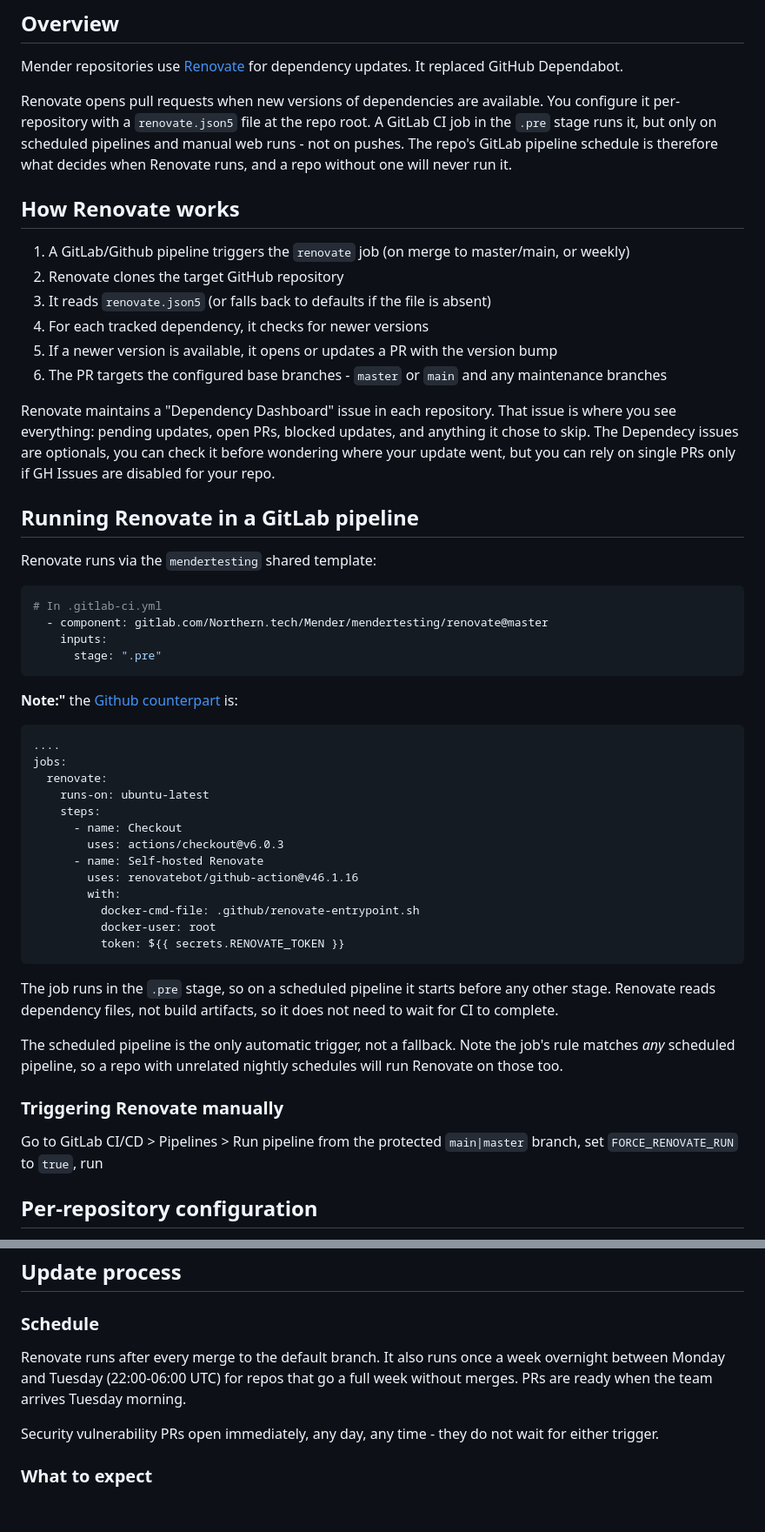
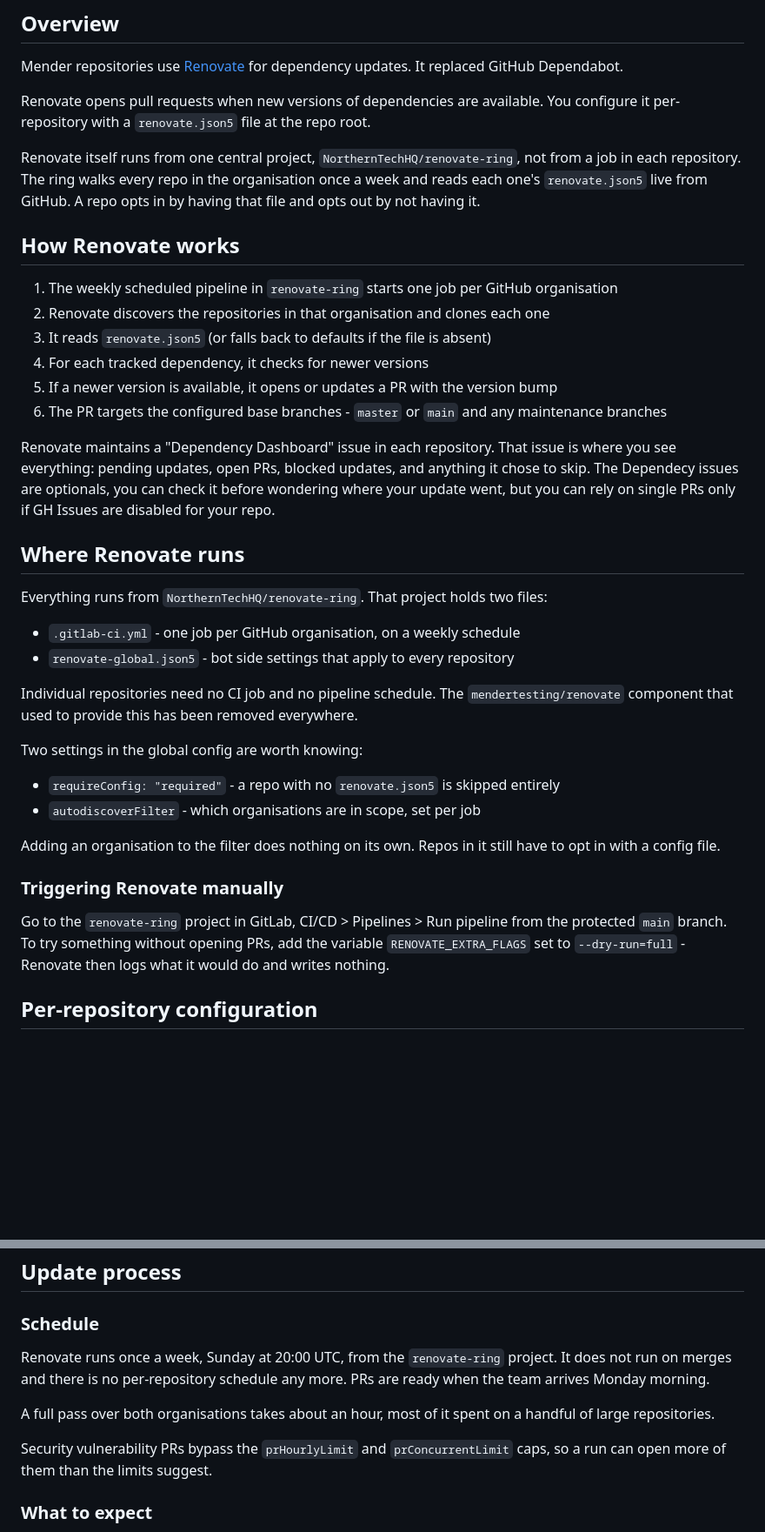
Before and after one commit to mendersoftware/mender-qa, a Markdown page: Documentation/dependency-updates.md, 2 parts joined by grey strips. Shown at 87% size. Rendered like a GitHub page; blank space fills up the shorter version.

Commit message:
docs: renovate now runs centrally
The per repo job and per repo pipeline schedules are gone so the schedule,
onboarding and troubleshooting sections no longer described what happens.

Signed-off-by: Patryk Targowicz <patryk.targowicz@northern.tech>

````diff
--- a/Documentation/dependency-updates.md
+++ b/Documentation/dependency-updates.md
@@ -15,15 +15,17 @@ Mender repositories use [Renovate](https://docs.renovatebot.com/) for dependency
 It replaced GitHub Dependabot.
 
 Renovate opens pull requests when new versions of dependencies are available. You configure
-it per-repository with a `renovate.json5` file at the repo root. A GitLab CI job in the
-`.pre` stage runs it, but only on scheduled pipelines and manual web runs - not on pushes.
-The repo's GitLab pipeline schedule is therefore what decides when Renovate runs, and a
-repo without one will never run it.
+it per-repository with a `renovate.json5` file at the repo root.
+
+Renovate itself runs from one central project, `NorthernTechHQ/renovate-ring`, not from a job
+in each repository. The ring walks every repo in the organisation once a week and reads each
+one's `renovate.json5` live from GitHub. A repo opts in by having that file and opts out by
+not having it.
 
 ## How Renovate works
 
-1. A GitLab/Github pipeline triggers the `renovate` job (on merge to master/main, or weekly)
-2. Renovate clones the target GitHub repository
+1. The weekly scheduled pipeline in `renovate-ring` starts one job per GitHub organisation
+2. Renovate discovers the repositories in that organisation and clones each one
 3. It reads `renovate.json5` (or falls back to defaults if the file is absent)
 4. For each tracked dependency, it checks for newer versions
 5. If a newer version is available, it opens or updates a PR with the version bump
@@ -35,46 +37,30 @@ skip. The Dependecy issues are optionals, you can check it before wondering
 where your update went, but you can rely on single PRs only if GH Issues are
 disabled for your repo.
 
-## Running Renovate in a GitLab pipeline
+## Where Renovate runs
 
-Renovate runs via the `mendertesting` shared template:
+Everything runs from `NorthernTechHQ/renovate-ring`. That project holds two files:
 
-```yaml
-# In .gitlab-ci.yml
-  - component: gitlab.com/Northern.tech/Mender/mendertesting/renovate@master
-    inputs:
-      stage: ".pre"
-```
+- `.gitlab-ci.yml` - one job per GitHub organisation, on a weekly schedule
+- `renovate-global.json5` - bot side settings that apply to every repository
 
-**Note:"** the [Github counterpart](https://github.com/renovatebot/github-action) is:
-```
-....
-jobs:
-  renovate:
-    runs-on: ubuntu-latest
-    steps:
-      - name: Checkout
-        uses: actions/checkout@v6.0.3
-      - name: Self-hosted Renovate
-        uses: renovatebot/github-action@v46.1.16
-        with:
-          docker-cmd-file: .github/renovate-entrypoint.sh
-          docker-user: root
-          token: ${{ secrets.RENOVATE_TOKEN }}
-```
+Individual repositories need no CI job and no pipeline schedule. The `mendertesting/renovate`
+component that used to provide this has been removed everywhere.
 
-The job runs in the `.pre` stage, so on a scheduled pipeline it starts before any other
-stage. Renovate reads dependency files, not build artifacts, so it does not need to wait
-for CI to complete.
+Two settings in the global config are worth knowing:
 
-The scheduled pipeline is the only automatic trigger, not a fallback. Note the job's rule
-matches *any* scheduled pipeline, so a repo with unrelated nightly schedules will run
-Renovate on those too.
+- `requireConfig: "required"` - a repo with no `renovate.json5` is skipped entirely
+- `autodiscoverFilter` - which organisations are in scope, set per job
+
+Adding an organisation to the filter does nothing on its own. Repos in it still have to opt
+in with a config file.
 
 ### Triggering Renovate manually
 
-Go to GitLab CI/CD > Pipelines > Run pipeline from the protected `main|master`
-branch, set `FORCE_RENOVATE_RUN` to `true`, run
+Go to the `renovate-ring` project in GitLab, CI/CD > Pipelines > Run pipeline from the
+protected `main` branch. To try something without opening PRs, add the variable
+`RENOVATE_EXTRA_FLAGS` set to `--dry-run=full` - Renovate then logs what it would do and
+writes nothing.
 
 ## Per-repository configuration
 
@@ -96,12 +82,15 @@ in the mender-qa repository. Three things you must adapt:
 
 ### Schedule
 
-Renovate runs after every merge to the default branch. It also runs once a week
-overnight between Monday and Tuesday (22:00-06:00 UTC) for repos that go a full week
-without merges. PRs are ready when the team arrives Tuesday morning.
+Renovate runs once a week, Sunday at 20:00 UTC, from the `renovate-ring` project. It does
+not run on merges and there is no per-repository schedule any more. PRs are ready when the
+team arrives Monday morning.
 
-Security vulnerability PRs open immediately, any day, any time - they do not wait for
-either trigger.
+A full pass over both organisations takes about an hour, most of it spent on a handful of
+large repositories.
+
+Security vulnerability PRs bypass the `prHourlyLimit` and `prConcurrentLimit` caps, so a run
+can open more of them than the limits suggest.
 
 ### What to expect
 
````
Also changed, not shown: other parts of Documentation/dependency-updates.md (+11 -9 lines).
